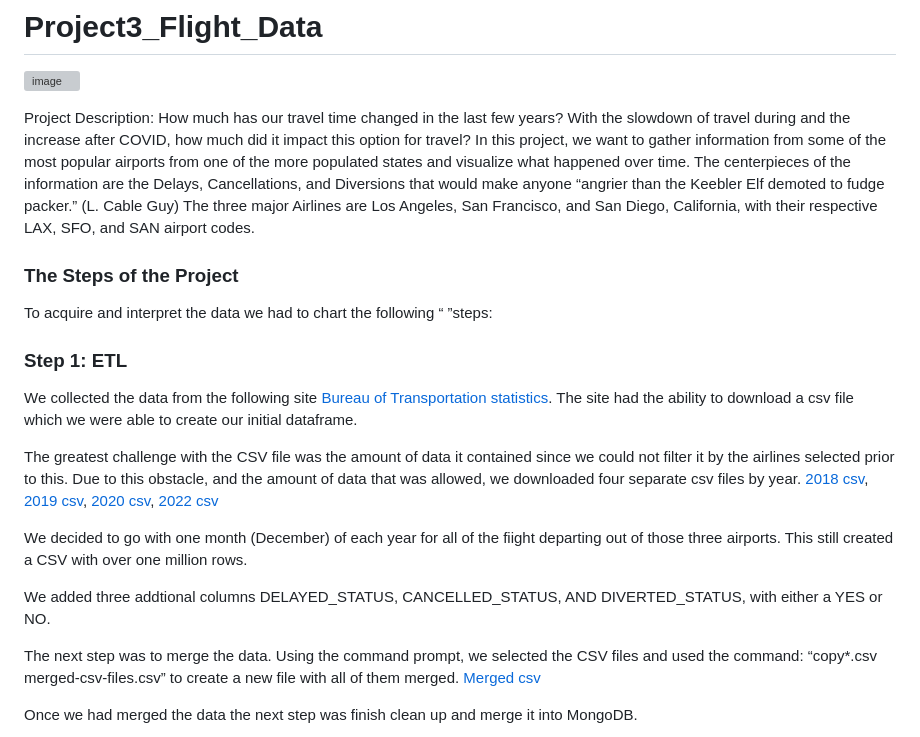
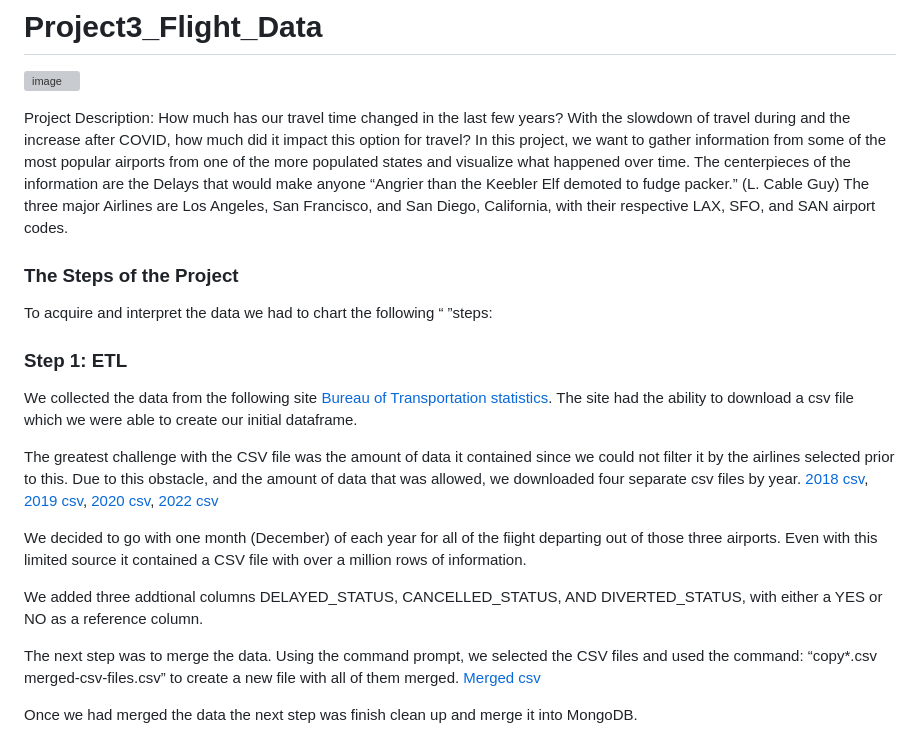
Before and after one commit to jrfloza12/GroupProject3, a Markdown page: README.md, the part around one of its changes. Drawn GitHub-style; grey boxes are pictures that could not be loaded.

```diff
--- a/README.md
+++ b/README.md
@@ -9,7 +9,7 @@ Project Description:
 How much has our travel time changed in the last few years?
 With the slowdown of travel during and the increase after COVID, how much did it impact this option for travel?
 In this project, we want to gather information from some of the most popular airports from one of the more populated states and visualize what happened over time.
-The centerpieces of the information are the Delays, Cancellations, and Diversions that would make anyone “angrier than the Keebler Elf demoted to fudge packer.” (L. Cable Guy)
+The centerpieces of the information are the Delays that would make anyone “Angrier than the Keebler Elf demoted to fudge packer.” (L. Cable Guy)
 The three major Airlines are Los Angeles, San Francisco, and San Diego, California, with their respective LAX, SFO, and SAN airport codes.
 
 
@@ -21,9 +21,9 @@ We collected the data from the following site <a href="https://data.bts.gov/" ta
 
 The greatest challenge with the CSV file was the amount of data it contained since we could not filter it by the airlines selected prior to this. Due to this obstacle, and the amount of data that was allowed, we downloaded four separate csv files by year.  [2018 csv](T_ONTIME_MARKETING_2018.csv), [2019 csv](T_ONTIME_MARKETING_2019.csv), [2020 csv](T_ONTIME_MARKETING_2020.csv), [2022 csv](T_ONTIME_MARKETING_2022.csv)
 
-We decided to go with one month (December) of each year for all of the fiight departing out of those three airports. This still created a CSV with over one million rows.
+We decided to go with one month (December) of each year for all of the fiight departing out of those three airports. Even with this limited source it contained a CSV file with over a million rows of information.
 
-We added three addtional columns DELAYED_STATUS, CANCELLED_STATUS, AND DIVERTED_STATUS, with either a YES or NO.
+We added three addtional columns DELAYED_STATUS, CANCELLED_STATUS, AND DIVERTED_STATUS, with either a YES or NO as a reference column.
 
 The next step was to merge the data. Using the command prompt, we selected the CSV files and used the command: “copy*.csv merged-csv-files.csv” to create a new file with all of them merged.  [Merged csv](merged-csv-files-edited.csv)
 
```
Also changed, not shown: other parts of README.md (+0 -3 lines).
